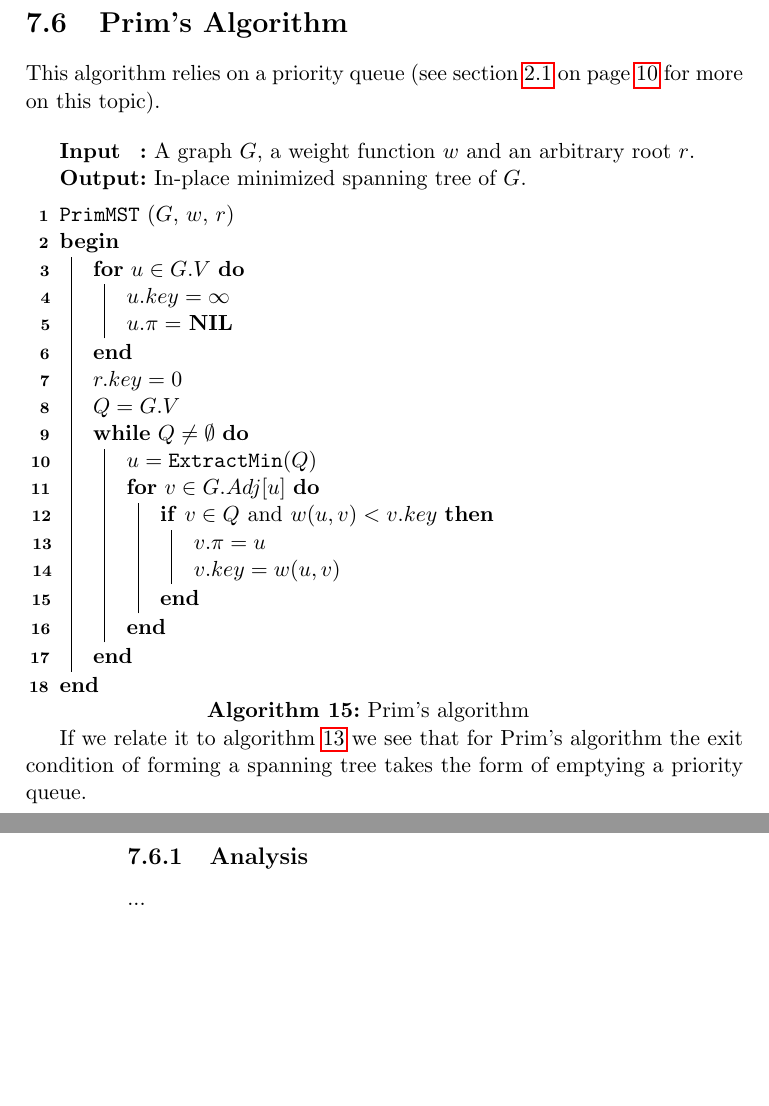
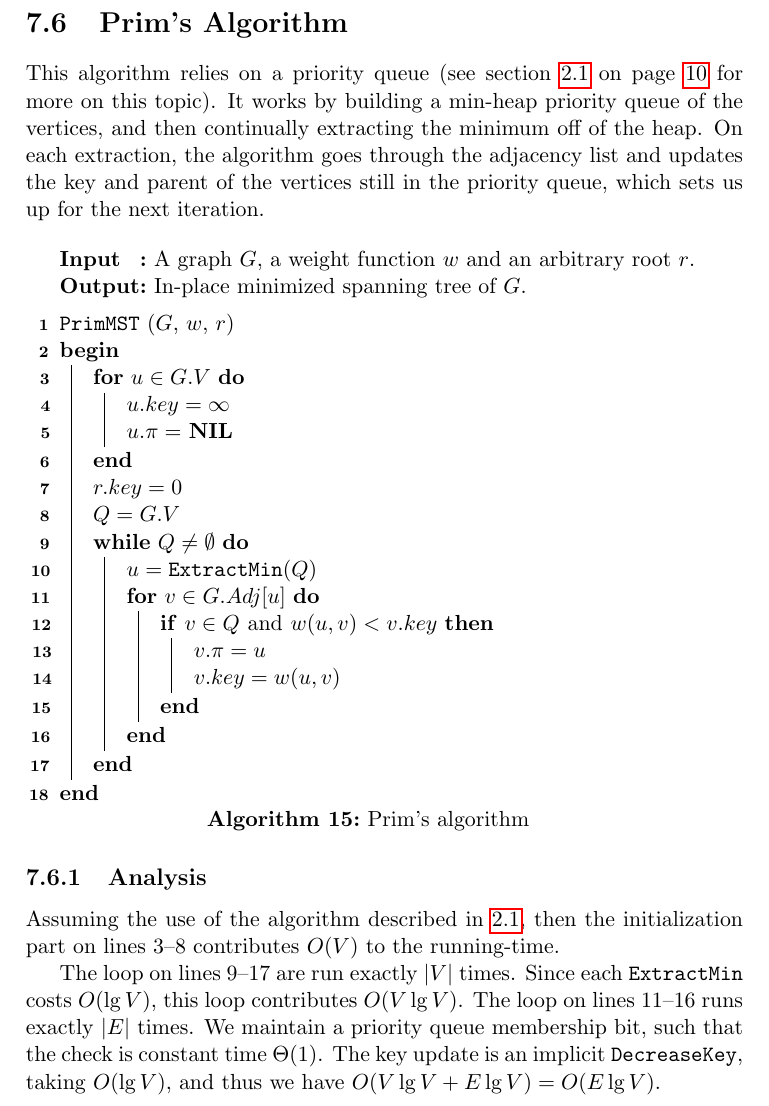
Before and after one commit to CasperBHansen/DIKU_AD_2013, a LaTeX thesis (disposition.tex, which reads minimumspanningtrees.tex): two parts of pages 51 and 52 of 67 before the commit and part of page 51 of 67 after it, the two joined at a grey line, cut so that both start at the same text, the shorter picture padded with empty space. Compiled offline with pdfLaTeX.

Commit message:
Added analysis of Prim's algorithm.

```diff
--- a/minimumspanningtrees.tex
+++ b/minimumspanningtrees.tex
@@ -164,7 +164,11 @@ is a slowly growing function (see section 21.4\cite[p. 573]{clrs}).
 % p. 634
 This algorithm relies on a priority queue (see section
 \ref{ch:heaps|sub:priorityqueues} on page \pageref{ch:heaps|sub:priorityqueues}
-for more on this topic).
+for more on this topic). It works by building a min-heap priority queue of the
+vertices, and then continually extracting the minimum off of the heap. On each
+extraction, the algorithm goes through the adjacency list and updates the key
+and parent of the vertices still in the priority queue, which sets us up for
+the next iteration.
 \\\\
 \begin{algorithm}[H]
 	\caption{Prim's algorithm}
@@ -209,7 +213,4 @@ for more on this topic).
 		}
 	}
 \end{algorithm}
-If we relate it to algorithm \ref{alg:generic-mst} we see that for Prim's
-algorithm the exit condition of forming a spanning tree takes the form of
-emptying a priority queue.
 
@@ -217,2 +217,11 @@ emptying a priority queue.
 \subsection{Analysis}
-...
+Assuming the use of the algorithm described in
+\ref{ch:heaps|sub:priorityqueues}, then the initialization part on lines 3--8
+contributes $O(V)$ to the running-time.
+
+The loop on lines 9--17 are run exactly $|V|$ times. Since each
+\texttt{ExtractMin} costs $O(\lg V)$, this loop contributes $O(V \lg V)$. The
+loop on lines 11--16 runs exactly $|E|$ times. We maintain a priority queue
+membership bit, such that the check is constant time $\Theta(1)$. The key
+update is an implicit \texttt{DecreaseKey}, taking $O(\lg V)$, and thus we
+have $O(V \lg V + E \lg V) = O(E \lg V)$.
```
Also changed, not shown: minimumspanningtrees.tex (1 more changed lines).
